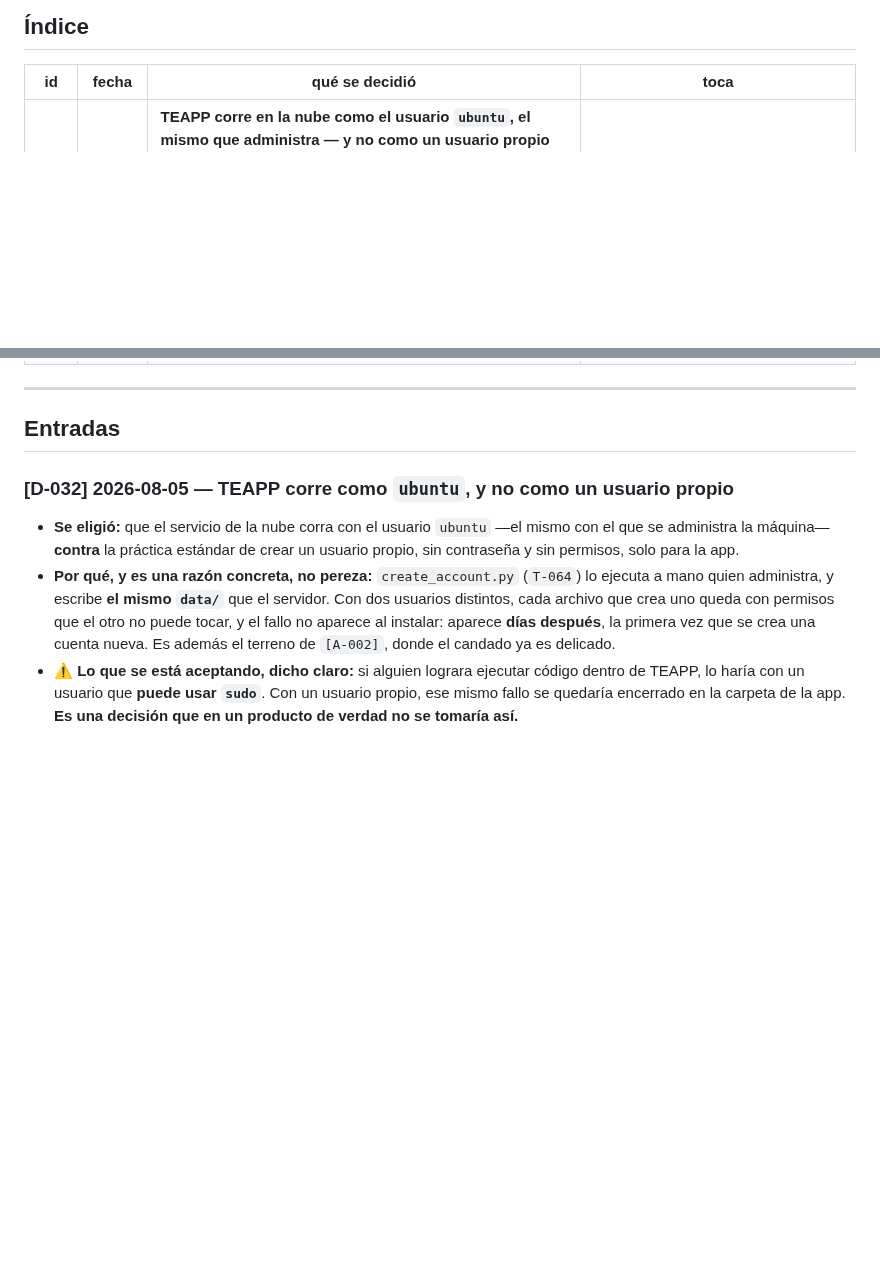
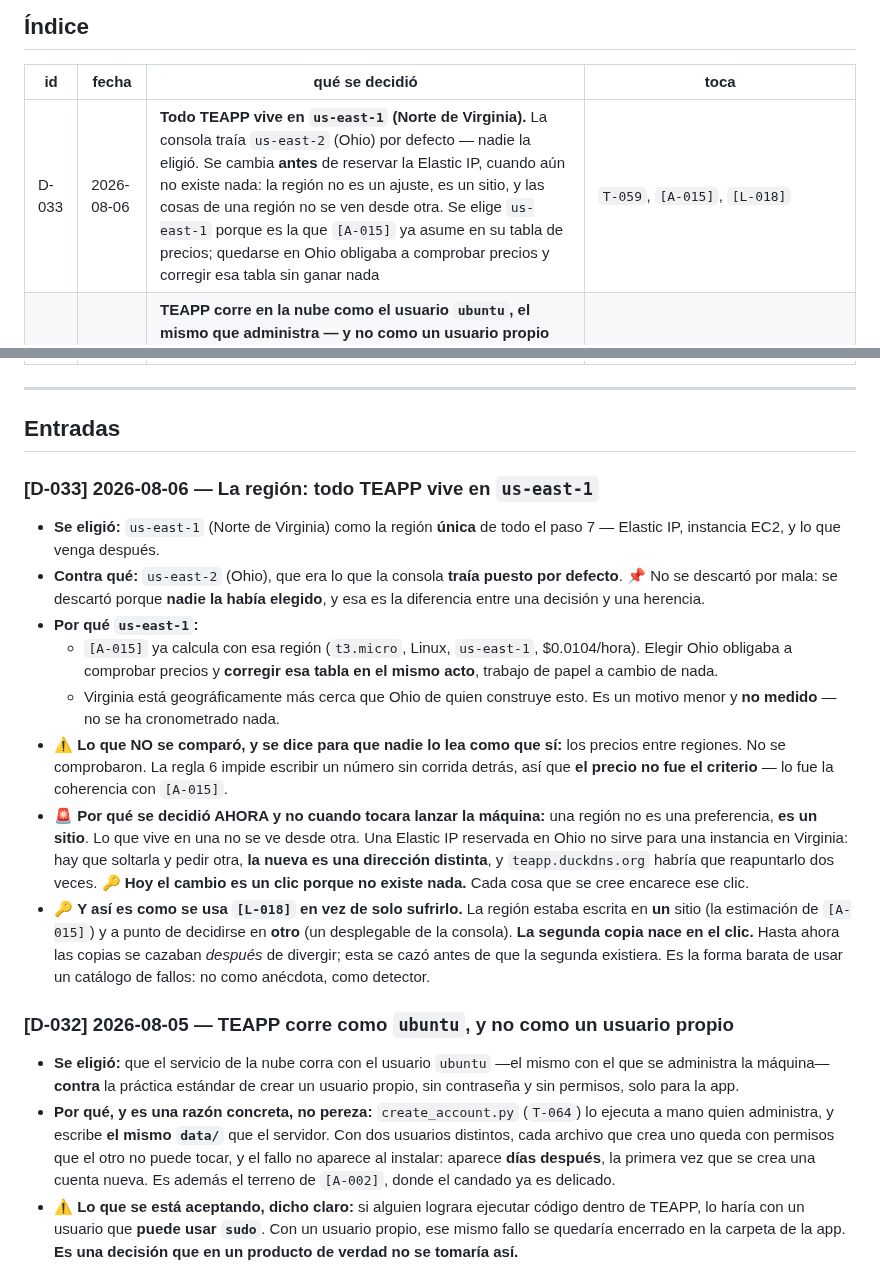
Before and after one commit to jdrodriguez1000/TEAPP_Aplication, a Markdown page: _persistence/decisions.md, 2 parts joined by grey strips. Drawn GitHub-style; blank space fills up the shorter version.

Commit message:
docs: D-033 elige us-east-1 antes de tocar el selector de region
La consola traia us-east-2 (Ohio) por defecto: nadie la habia elegido.
Se decide us-east-1 (Norte de Virginia) porque es la region que A-015 ya
asume en su tabla de precios; quedarse en Ohio obligaba a comprobar
precios y corregir esa tabla sin ganar nada a cambio. Los precios entre
regiones NO se compararon -queda dicho en la entrada, para que nadie lo
lea como que si.

Se decide ahora y no al lanzar la maquina porque una region no es una
preferencia, es un sitio: una Elastic IP reservada en Ohio no sirve para
una instancia en Virginia, y la que se pida despues es una direccion
distinta que obliga a reapuntar teapp.duckdns.org dos veces. Hoy el
cambio es un clic porque no existe nada todavia.

Es L-018 usado en forma preventiva: la region estaba escrita en un sitio
(la estimacion de A-015) y a punto de decidirse en otro (un desplegable).
La segunda copia nace en el clic. Hasta ahora las copias se cazaban
despues de divergir; esta se caza antes de que la segunda exista.

console_steps.md paso 3 gana un aviso que APUNTA a D-033 en vez de
repetirlo, y que recuerda comprobar el selector cada vez que se entra.

Co-Authored-By: Claude Opus 5 <noreply@anthropic.com>

```diff
--- a/_persistence/decisions.md
+++ b/_persistence/decisions.md
@@ -7,6 +7,7 @@
 
 | id | fecha | qué se decidió | toca |
 |---|---|---|---|
+| D-033 | 2026-08-06 | **Todo TEAPP vive en `us-east-1` (Norte de Virginia).** La consola traía `us-east-2` (Ohio) por defecto — nadie la eligió. Se cambia **antes** de reservar la Elastic IP, cuando aún no existe nada: la región no es un ajuste, es un sitio, y las cosas de una región no se ven desde otra. Se elige `us-east-1` porque es la que `[A-015]` ya asume en su tabla de precios; quedarse en Ohio obligaba a comprobar precios y corregir esa tabla sin ganar nada | `T-059`, `[A-015]`, `[L-018]` |
 | D-032 | 2026-08-05 | **TEAPP corre en la nube como el usuario `ubuntu`, el mismo que administra — y no como un usuario propio sin permisos.** Se elige contra la práctica estándar, a sabiendas: `create_account.py` lo ejecuta quien administra y escribe el MISMO `data/` que el servidor. Dos dueños distintos sobre esa carpeta es un problema de permisos que no enseña nada de lo que se está aprendiendo | `deploy/teapp.service`, `deploy/install.sh`, `T-064`, `[A-002]` |
 | D-031 | 2026-08-05 | **La cuenta se abre con un alias `+aws` del correo personal, y con MFA en el root en el mismo momento de crearla** — no "cuando haya tiempo". 🚨 **El valor literal del correo NO se escribe aquí: el repo es público**, y el correo del root es media llave de recuperación. ⚠️ **Al ejecutarlo el 2026-08-06 se usó el correo personal SIN el alias** — ver la nota al final de la entrada | `T-057`, `[C-005]`, `[C-006]` |
 | D-030 | 2026-08-05 | **El paso 7 termina con un CIERRE PLANEADO, no con la cuenta muriéndose sola.** Y la prueba de que `[C-004]` se cumplió es **levantar TEAPP desde cero solo con `deploy/`** — que se ENSAYA PRONTO, no al final: un paracaídas se prueba antes de saltar. 📌 La cuenta es desechable; `deploy/` no | paso 7, `T-069`, `T-070`, `[C-004]`, `[C-006]` |
@@ -43,6 +44,37 @@
 ---
 
 ## Entradas
+
+### [D-033] 2026-08-06 — La región: todo TEAPP vive en `us-east-1`
+
+- **Se eligió:** `us-east-1` (Norte de Virginia) como la región **única** de todo
+  el paso 7 — Elastic IP, instancia EC2, y lo que venga después.
+- **Contra qué:** `us-east-2` (Ohio), que era lo que la consola **traía puesto
+  por defecto**. 📌 No se descartó por mala: se descartó porque **nadie la había
+  elegido**, y esa es la diferencia entre una decisión y una herencia.
+- **Por qué `us-east-1`:**
+  - `[A-015]` ya calcula con esa región (`t3.micro`, Linux, `us-east-1`,
+    $0.0104/hora). Elegir Ohio obligaba a comprobar precios y **corregir esa
+    tabla en el mismo acto**, trabajo de papel a cambio de nada.
+  - Virginia está geográficamente más cerca que Ohio de quien construye esto. Es
+    un motivo menor y **no medido** — no se ha cronometrado nada.
+- ⚠️ **Lo que NO se comparó, y se dice para que nadie lo lea como que sí:** los
+  precios entre regiones. No se comprobaron. La regla 6 impide escribir un número
+  sin corrida detrás, así que **el precio no fue el criterio** — lo fue la
+  coherencia con `[A-015]`.
+- 🚨 **Por qué se decidió AHORA y no cuando tocara lanzar la máquina:** una región
+  no es una preferencia, **es un sitio**. Lo que vive en una no se ve desde otra.
+  Una Elastic IP reservada en Ohio no sirve para una instancia en Virginia: hay
+  que soltarla y pedir otra, **la nueva es una dirección distinta**, y
+  `teapp.duckdns.org` habría que reapuntarlo dos veces.
+  🔑 **Hoy el cambio es un clic porque no existe nada.** Cada cosa que se cree
+  encarece ese clic.
+- 🔑 **Y así es como se usa `[L-018]` en vez de solo sufrirlo.** La región estaba
+  escrita en **un** sitio (la estimación de `[A-015]`) y a punto de decidirse en
+  **otro** (un desplegable de la consola). **La segunda copia nace en el clic.**
+  Hasta ahora las copias se cazaban *después* de divergir; esta se cazó antes de
+  que la segunda existiera. Es la forma barata de usar un catálogo de fallos: no
+  como anécdota, como detector.
 
 ### [D-032] 2026-08-05 — TEAPP corre como `ubuntu`, y no como un usuario propio
 
```
Also changed, not shown: deploy/console_steps.md (+9 -0 lines).
